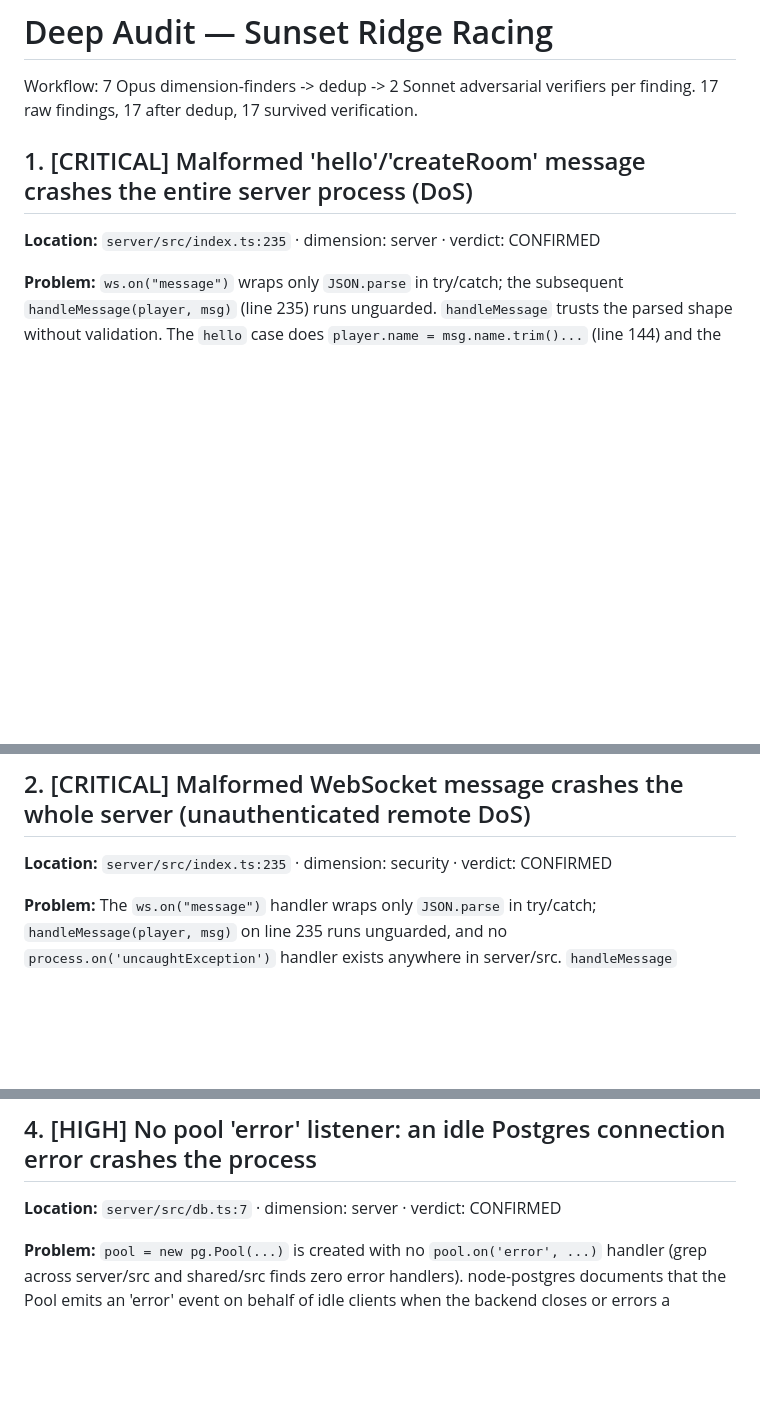
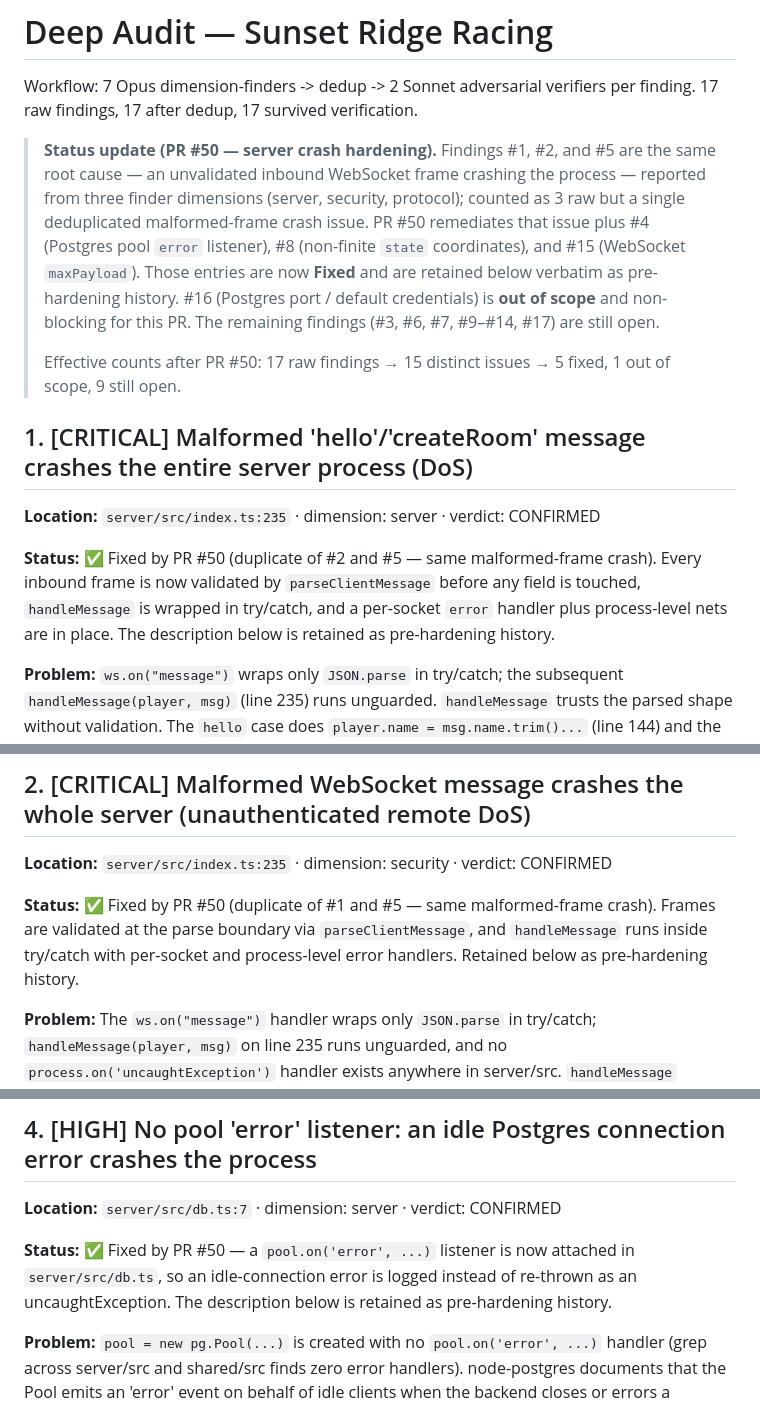
Before and after one commit to Nikzz3/racing-game, a Markdown page: AUDIT-FINDINGS.md, 3 parts joined by grey strips. Drawn GitHub-style; blank space fills up the shorter version.

Commit message:
Annotate audit findings remediated by this PR
Mark the malformed-frame crash (findings 1/2/5, consolidated), pg pool
error listener (4), non-finite state coordinates (8), and WebSocket
maxPayload (15) as fixed by this PR, retaining the original finding text
as pre-hardening history. Mark the Postgres credential/exposure finding
(16) as out of scope and non-blocking. Reconcile the summary counts.
Addresses CodeRabbit review feedback on AUDIT-FINDINGS.md.

Co-Authored-By: Claude Opus 4.8 <noreply@anthropic.com>
Claude-Session: https://claude.ai/code/session_01851xkYZsisYuZr8kpSVbKS

```diff
--- a/AUDIT-FINDINGS.md
+++ b/AUDIT-FINDINGS.md
@@ -3,8 +3,24 @@
 Workflow: 7 Opus dimension-finders -> dedup -> 2 Sonnet adversarial verifiers per finding.
 17 raw findings, 17 after dedup, 17 survived verification.
 
+> **Status update (PR #50 — server crash hardening).** Findings #1, #2, and #5
+> are the same root cause — an unvalidated inbound WebSocket frame crashing the
+> process — reported from three finder dimensions (server, security, protocol);
+> counted as 3 raw but a single deduplicated malformed-frame crash issue.
+> PR #50 remediates that issue plus #4 (Postgres pool `error` listener), #8
+> (non-finite `state` coordinates), and #15 (WebSocket `maxPayload`). Those
+> entries are now **Fixed** and are retained below verbatim as pre-hardening
+> history. #16 (Postgres port / default credentials) is **out of scope** and
+> non-blocking for this PR. The remaining findings (#3, #6, #7, #9–#14, #17)
+> are still open.
+>
+> Effective counts after PR #50: 17 raw findings → 15 distinct issues → 5 fixed,
+> 1 out of scope, 9 still open.
+
 ## 1. [CRITICAL] Malformed 'hello'/'createRoom' message crashes the entire server process (DoS)
 **Location:** `server/src/index.ts:235`  ·  dimension: server  ·  verdict: CONFIRMED
+
+**Status:** ✅ Fixed by PR #50 (duplicate of #2 and #5 — same malformed-frame crash). Every inbound frame is now validated by `parseClientMessage` before any field is touched, `handleMessage` is wrapped in try/catch, and a per-socket `error` handler plus process-level nets are in place. The description below is retained as pre-hardening history.
 
 **Problem:** `ws.on("message")` wraps only `JSON.parse` in try/catch; the subsequent `handleMessage(player, msg)` (line 235) runs unguarded. `handleMessage` trusts the parsed shape without validation. The `hello` case does `player.name = msg.name.trim()...` (line 144) and the `createRoom` case calls `manager.create(msg.roomName, ...)` which does `name.trim()...` in rooms.ts:139. If `msg.name` / `msg.roomName` is absent or non-string, `.trim()` throws a TypeError synchronously inside the ws message listener. There is no try/catch around handleMessage, no `ws.on('error')` handler, and no `process.on('uncaughtException')` handler anywhere in the codebase (grep confirmed). A synchronous throw in a Node EventEmitter listener propagates as an uncaughtException and terminates the process, disconnecting every other player in every room. Note the async handlers (`state`, `getReplay`) are protected by `.catch(...)`, but the synchronous cases (`hello`, `createRoom`) are not.
 
@@ -12,6 +28,8 @@ Workflow: 7 Opus dimension-finders -> dedup -> 2 Sonnet adversarial verifiers pe
 
 ## 2. [CRITICAL] Malformed WebSocket message crashes the whole server (unauthenticated remote DoS)
 **Location:** `server/src/index.ts:235`  ·  dimension: security  ·  verdict: CONFIRMED
+
+**Status:** ✅ Fixed by PR #50 (duplicate of #1 and #5 — same malformed-frame crash). Frames are validated at the parse boundary via `parseClientMessage`, and `handleMessage` runs inside try/catch with per-socket and process-level error handlers. Retained below as pre-hardening history.
 
 **Problem:** The `ws.on("message")` handler wraps only `JSON.parse` in try/catch; `handleMessage(player, msg)` on line 235 runs unguarded, and no `process.on('uncaughtException')` handler exists anywhere in server/src. `handleMessage` performs no runtime shape validation of the parsed message — `ClientMessage` is only a compile-time type. The `hello` case (line 144) does `player.name = msg.name.trim().slice(0,16)` and the `createRoom` case (line 148) passes `msg.roomName` into `RoomManager.create`, which does `name.trim().slice(0,24)` (rooms.ts:130). If `name`/`roomName` is missing or non-string, `.trim()` throws a synchronous TypeError. These two cases are synchronous (unlike handleState/handleGetReplay which are async and swallow via `.catch`), so the throw propagates out of the emit listener as an uncaughtException and Node exits, killing all connected players' rooms.
 
@@ -27,6 +45,8 @@ Workflow: 7 Opus dimension-finders -> dedup -> 2 Sonnet adversarial verifiers pe
 ## 4. [HIGH] No pool 'error' listener: an idle Postgres connection error crashes the process
 **Location:** `server/src/db.ts:7`  ·  dimension: server  ·  verdict: CONFIRMED
 
+**Status:** ✅ Fixed by PR #50 — a `pool.on('error', ...)` listener is now attached in `server/src/db.ts`, so an idle-connection error is logged instead of re-thrown as an uncaughtException. The description below is retained as pre-hardening history.
+
 **Problem:** `pool = new pg.Pool(...)` is created with no `pool.on('error', ...)` handler (grep across server/src and shared/src finds zero error handlers). node-postgres documents that the Pool emits an 'error' event on behalf of idle clients when the backend closes or errors a connection out-of-band (e.g. Postgres restart, `pg_terminate_backend`, network drop, idle timeout). An 'error' event on an EventEmitter with no listener is re-thrown by Node as an uncaughtException, and there is no `process.on('uncaughtException')` fallback. So a transient database-side connection drop kills the whole game server rather than being logged and recovered.
 
 **Failure scenario:** Postgres restarts, or an admin/network event terminates an idle pooled connection while no query is in flight. The Pool emits 'error' with no listener attached, Node throws it as an uncaughtException, and the racing server process exits, disconnecting all players — even though the DB is only used for the leaderboard and rooms, not the live race loop.
```
Also changed, not shown: other parts of AUDIT-FINDINGS.md (+8 -0 lines).
